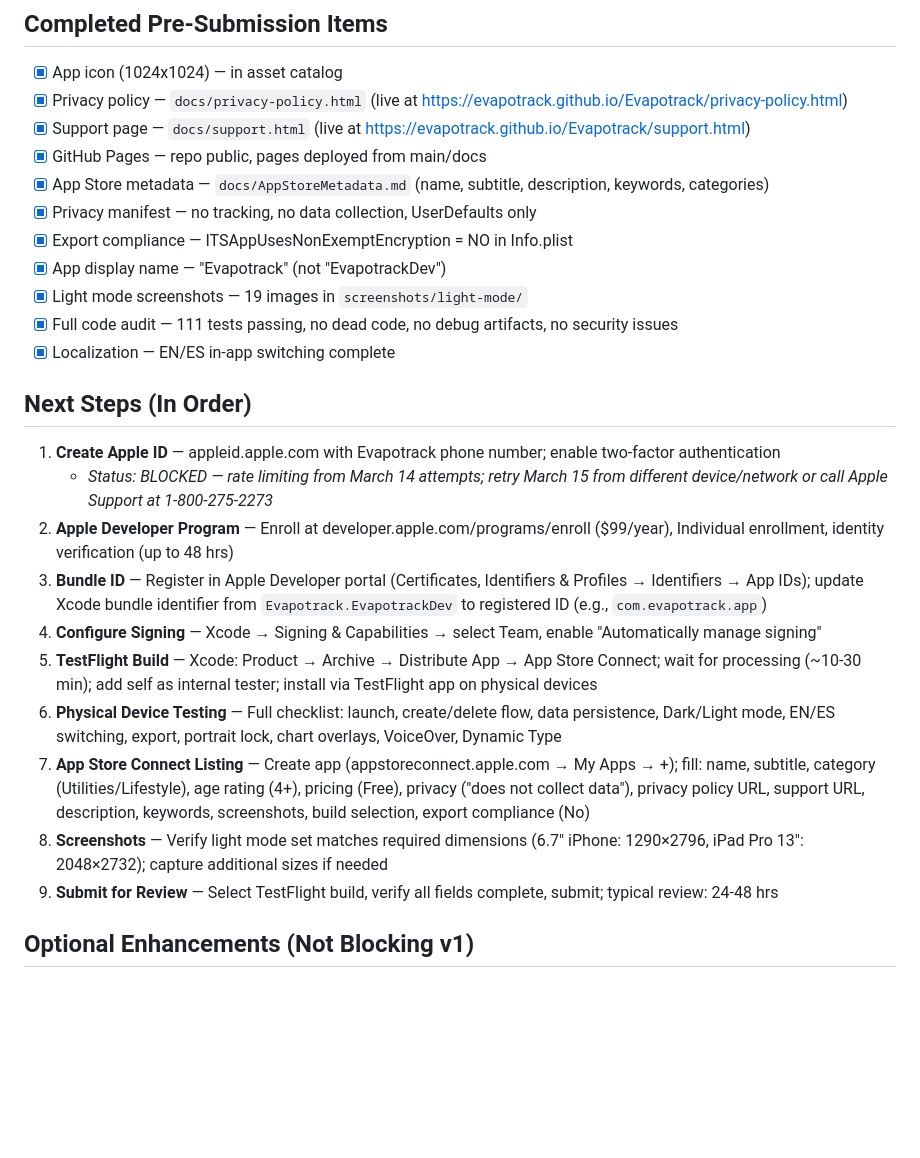
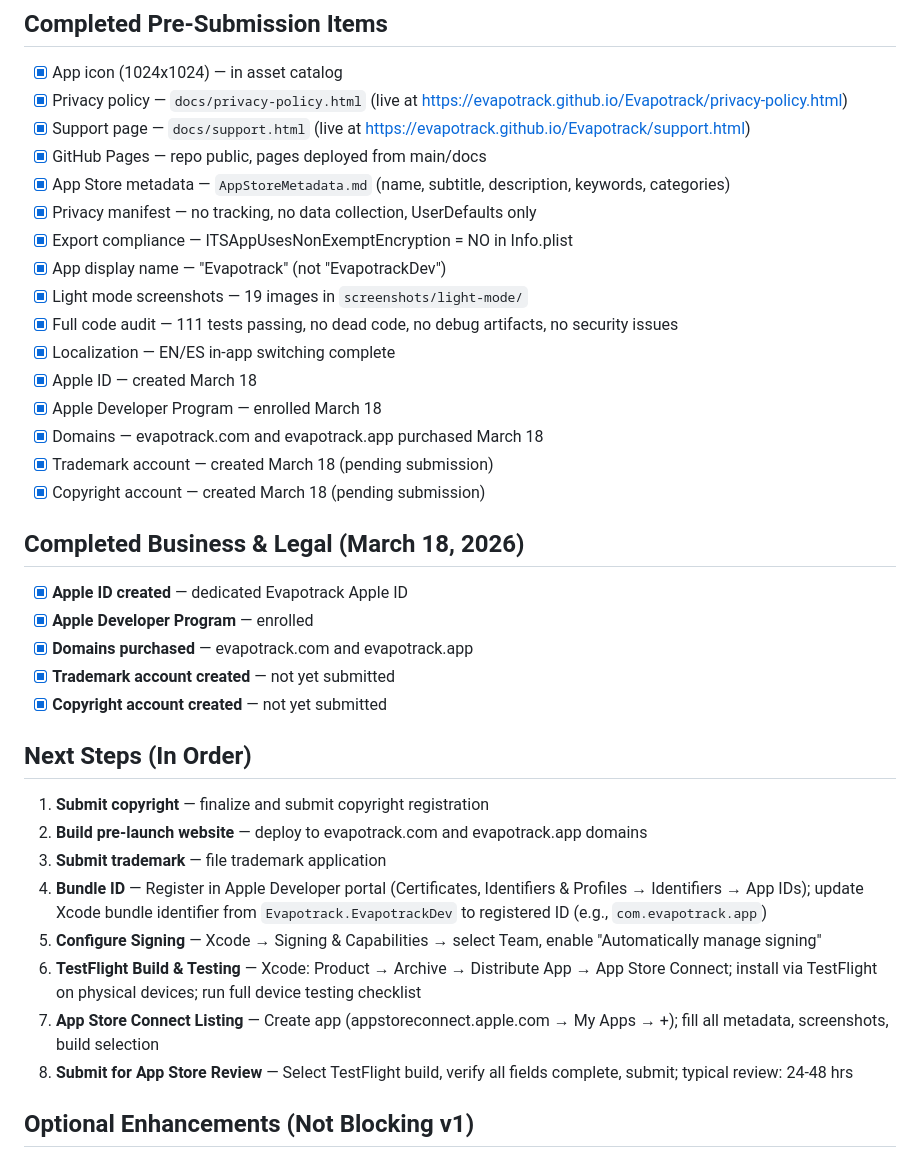
Before and after one commit to Evapotrack/Evapotrack, a Markdown page: Progress.md, the part around the change. GitHub-like rendering; blank space fills up the shorter version.

Commit message:
Document March 18 business milestones and move internal docs out of public docs/
- Added: Apple ID, Developer Program, domains, trademark/copyright accounts
- Moved Progress.md and AppStoreMetadata.md to project root (not GitHub Pages)
- Scrubbed sensitive cost and account details from Progress.md
- Updated next steps: copyright, website, trademark, TestFlight, App Store

Co-Authored-By: Claude Opus 4.6 <noreply@anthropic.com>

```diff
--- a/docs/Progress.md
+++ b/Progress.md
@@ -226,26 +226,37 @@ Chronological record of Evapotrack's development from initial commit to current
 - [x] Privacy policy — `docs/privacy-policy.html` (live at https://evapotrack.github.io/Evapotrack/privacy-policy.html)
 - [x] Support page — `docs/support.html` (live at https://evapotrack.github.io/Evapotrack/support.html)
 - [x] GitHub Pages — repo public, pages deployed from main/docs
-- [x] App Store metadata — `docs/AppStoreMetadata.md` (name, subtitle, description, keywords, categories)
+- [x] App Store metadata — `AppStoreMetadata.md` (name, subtitle, description, keywords, categories)
 - [x] Privacy manifest — no tracking, no data collection, UserDefaults only
 - [x] Export compliance — ITSAppUsesNonExemptEncryption = NO in Info.plist
 - [x] App display name — "Evapotrack" (not "EvapotrackDev")
 - [x] Light mode screenshots — 19 images in `screenshots/light-mode/`
 - [x] Full code audit — 111 tests passing, no dead code, no debug artifacts, no security issues
 - [x] Localization — EN/ES in-app switching complete
+- [x] Apple ID — created March 18
+- [x] Apple Developer Program — enrolled March 18
+- [x] Domains — evapotrack.com and evapotrack.app purchased March 18
+- [x] Trademark account — created March 18 (pending submission)
+- [x] Copyright account — created March 18 (pending submission)
+
+## Completed Business & Legal (March 18, 2026)
+
+- [x] **Apple ID created** — dedicated Evapotrack Apple ID
+- [x] **Apple Developer Program** — enrolled
+- [x] **Domains purchased** — evapotrack.com and evapotrack.app
+- [x] **Trademark account created** — not yet submitted
+- [x] **Copyright account created** — not yet submitted
 
 ## Next Steps (In Order)
 
-1. **Create Apple ID** — appleid.apple.com with Evapotrack phone number; enable two-factor authentication
-   - *Status: BLOCKED — rate limiting from March 14 attempts; retry March 15 from different device/network or call Apple Support at 1-800-275-2273*
-2. **Apple Developer Program** — Enroll at developer.apple.com/programs/enroll ($99/year), Individual enrollment, identity verification (up to 48 hrs)
-3. **Bundle ID** — Register in Apple Developer portal (Certificates, Identifiers & Profiles → Identifiers → App IDs); update Xcode bundle identifier from `Evapotrack.EvapotrackDev` to registered ID (e.g., `com.evapotrack.app`)
-4. **Configure Signing** — Xcode → Signing & Capabilities → select Team, enable "Automatically manage signing"
-5. **TestFlight Build** — Xcode: Product → Archive → Distribute App → App Store Connect; wait for processing (~10-30 min); add self as internal tester; install via TestFlight app on physical devices
-6. **Physical Device Testing** — Full checklist: launch, create/delete flow, data persistence, Dark/Light mode, EN/ES switching, export, portrait lock, chart overlays, VoiceOver, Dynamic Type
-7. **App Store Connect Listing** — Create app (appstoreconnect.apple.com → My Apps → +); fill: name, subtitle, category (Utilities/Lifestyle), age rating (4+), pricing (Free), privacy ("does not collect data"), privacy policy URL, support URL, description, keywords, screenshots, build selection, export compliance (No)
-8. **Screenshots** — Verify light mode set matches required dimensions (6.7" iPhone: 1290×2796, iPad Pro 13": 2048×2732); capture additional sizes if needed
-9. **Submit for Review** — Select TestFlight build, verify all fields complete, submit; typical review: 24-48 hrs
+1. **Submit copyright** — finalize and submit copyright registration
+2. **Build pre-launch website** — deploy to evapotrack.com and evapotrack.app domains
+3. **Submit trademark** — file trademark application
+4. **Bundle ID** — Register in Apple Developer portal (Certificates, Identifiers & Profiles → Identifiers → App IDs); update Xcode bundle identifier from `Evapotrack.EvapotrackDev` to registered ID (e.g., `com.evapotrack.app`)
+5. **Configure Signing** — Xcode → Signing & Capabilities → select Team, enable "Automatically manage signing"
+6. **TestFlight Build & Testing** — Xcode: Product → Archive → Distribute App → App Store Connect; install via TestFlight on physical devices; run full device testing checklist
+7. **App Store Connect Listing** — Create app (appstoreconnect.apple.com → My Apps → +); fill all metadata, screenshots, build selection
+8. **Submit for App Store Review** — Select TestFlight build, verify all fields complete, submit; typical review: 24-48 hrs
 
 ## Optional Enhancements (Not Blocking v1)
 
```
Also changed, not shown: AppStoreMetadata.md (renamed from docs/AppStoreMetadata.md).
